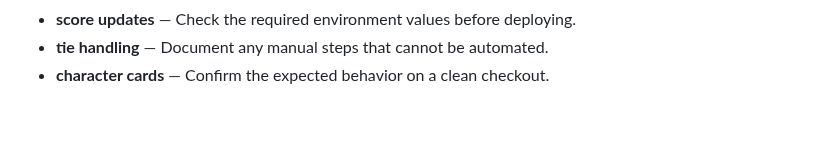
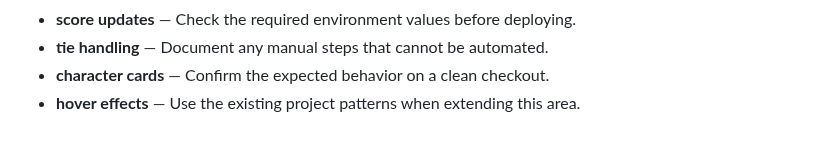
Before and after one commit to Sid2169/threeWay, a Markdown page: README.md, the part around the change. Drawn GitHub-style.

Commit message:
Clarify hover effects workflow

```diff
--- a/README.md
+++ b/README.md
@@ -89,3 +89,4 @@ Enjoy the game and let the battles begin! Who will win? Old Gen or New Gen? 🥳
 - **score updates** — Check the required environment values before deploying.
 - **tie handling** — Document any manual steps that cannot be automated.
 - **character cards** — Confirm the expected behavior on a clean checkout.
+- **hover effects** — Use the existing project patterns when extending this area.
```
